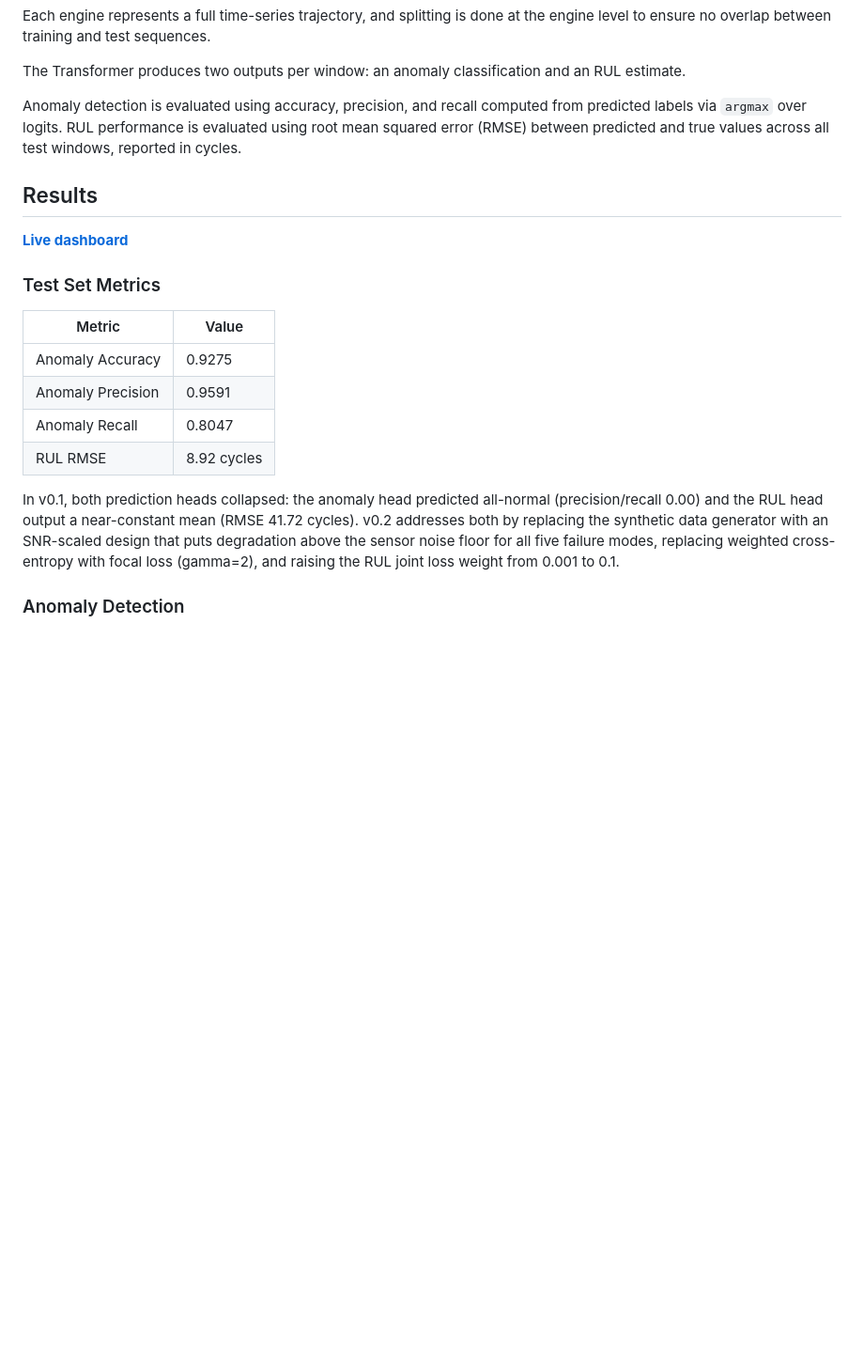
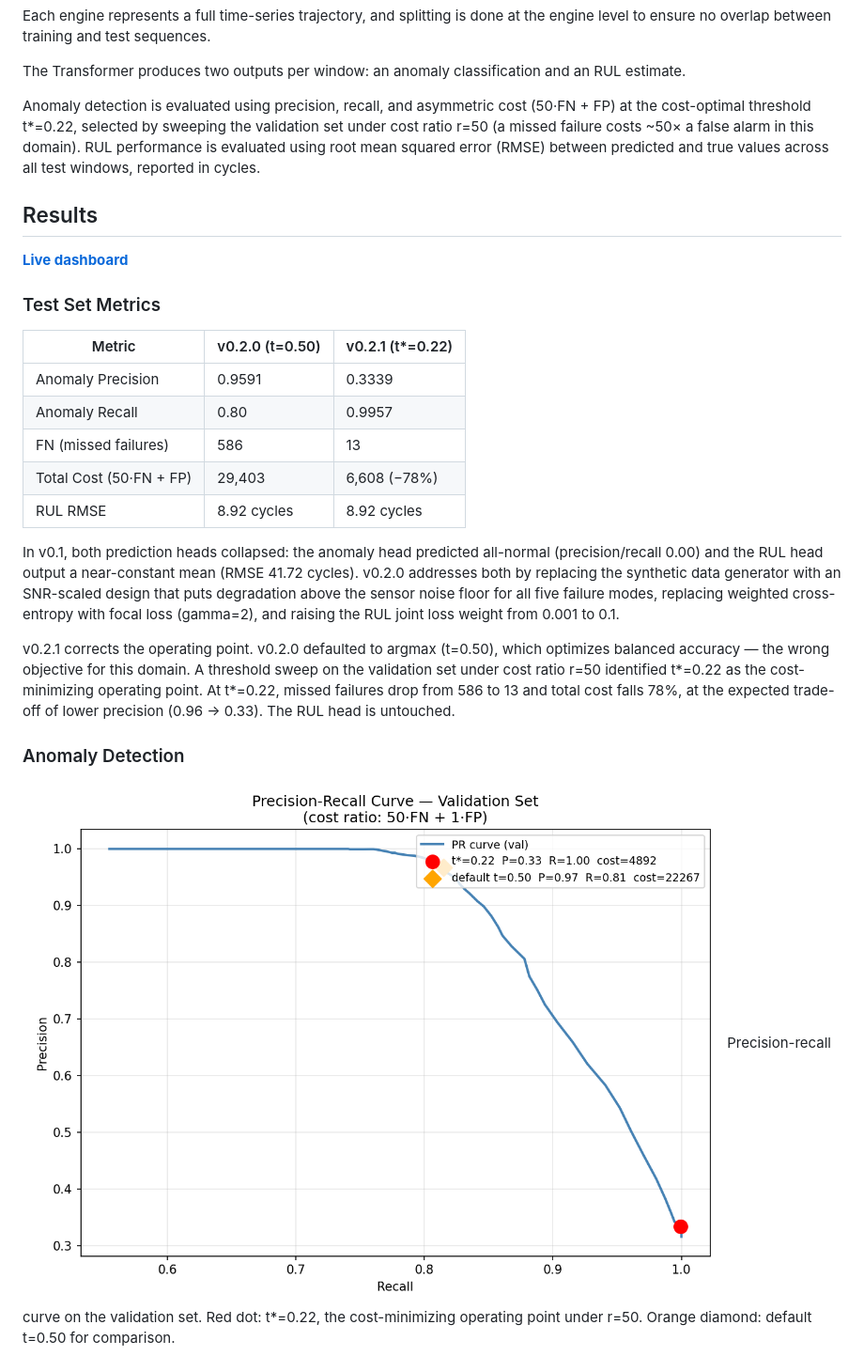
Before and after one commit to williamcs50/turbofan-predictive-maintenance, a Markdown page: README.md, the part around one of its changes. Shown at 94% size. GitHub-like rendering; blank space fills up the shorter version.

```diff
--- a/README.md
+++ b/README.md
@@ -109,7 +109,7 @@ Each engine represents a full time-series trajectory, and splitting is done at t
 
 The Transformer produces two outputs per window: an anomaly classification and an RUL estimate.
 
-Anomaly detection is evaluated using accuracy, precision, and recall computed from predicted labels via `argmax` over logits. RUL performance is evaluated using root mean squared error (RMSE) between predicted and true values across all test windows, reported in cycles.
+Anomaly detection is evaluated using precision, recall, and asymmetric cost (50·FN + FP) at the cost-optimal threshold t\*=0.22, selected by sweeping the validation set under cost ratio r=50 (a missed failure costs ~50× a false alarm in this domain). RUL performance is evaluated using root mean squared error (RMSE) between predicted and true values across all test windows, reported in cycles.
 
 ## Results
 
@@ -117,14 +117,20 @@ Anomaly detection is evaluated using accuracy, precision, and recall computed fr
 
 ### Test Set Metrics
 
-| Metric | Value |
-|---|---|
-| Anomaly Accuracy | 0.9275 |
-| Anomaly Precision | 0.9591 |
-| Anomaly Recall | 0.8047 |
-| RUL RMSE | 8.92 cycles |
+| Metric | v0.2.0 (t=0.50) | v0.2.1 (t\*=0.22) |
+|---|---|---|
+| Anomaly Precision | 0.9591 | 0.3339 |
+| Anomaly Recall | 0.80 | 0.9957 |
+| FN (missed failures) | 586 | 13 |
+| Total Cost (50·FN + FP) | 29,403 | 6,608 (−78%) |
+| RUL RMSE | 8.92 cycles | 8.92 cycles |
 
-In v0.1, both prediction heads collapsed: the anomaly head predicted all-normal (precision/recall 0.00) and the RUL head output a near-constant mean (RMSE 41.72 cycles). v0.2 addresses both by replacing the synthetic data generator with an SNR-scaled design that puts degradation above the sensor noise floor for all five failure modes, replacing weighted cross-entropy with focal loss (gamma=2), and raising the RUL joint loss weight from 0.001 to 0.1.
+In v0.1, both prediction heads collapsed: the anomaly head predicted all-normal (precision/recall 0.00) and the RUL head output a near-constant mean (RMSE 41.72 cycles). v0.2.0 addresses both by replacing the synthetic data generator with an SNR-scaled design that puts degradation above the sensor noise floor for all five failure modes, replacing weighted cross-entropy with focal loss (gamma=2), and raising the RUL joint loss weight from 0.001 to 0.1.
+
+v0.2.1 corrects the operating point. v0.2.0 defaulted to argmax (t=0.50), which optimizes balanced accuracy — the wrong objective for this domain. A threshold sweep on the validation set under cost ratio r=50 identified t\*=0.22 as the cost-minimizing operating point. At t\*=0.22, missed failures drop from 586 to 13 and total cost falls 78%, at the expected trade-off of lower precision (0.96 → 0.33). The RUL head is untouched.
 
 ### Anomaly Detection
+![Precision-recall curve](./assets/precision_recall_curve.png)
+Precision-recall curve on the validation set. Red dot: t\*=0.22, the cost-minimizing operating point under r=50. Orange diamond: default t=0.50 for comparison.
+
 ![Confusion matrix](./assets/confusion_matrix.png)
```
Also changed, not shown: other parts of README.md (+1 -1 lines), assets/confusion_matrix.png, 4 other files.
